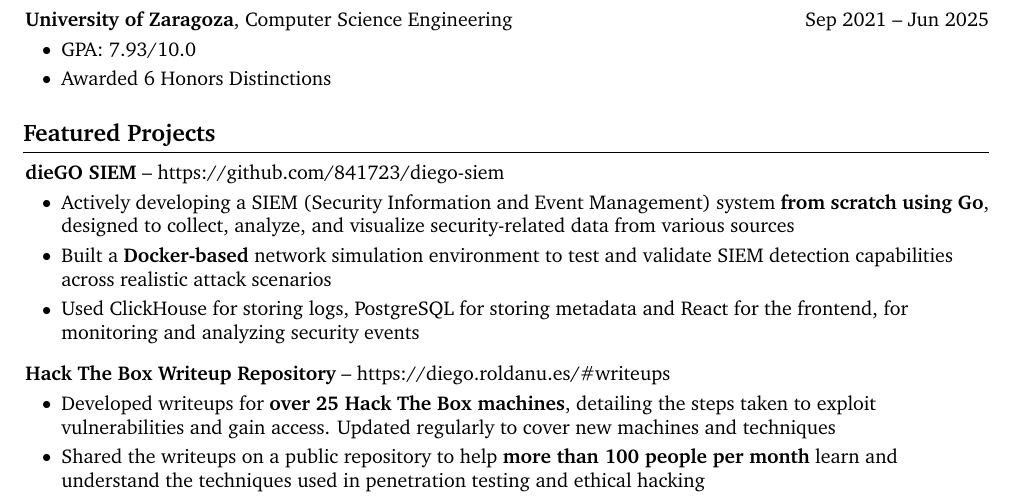
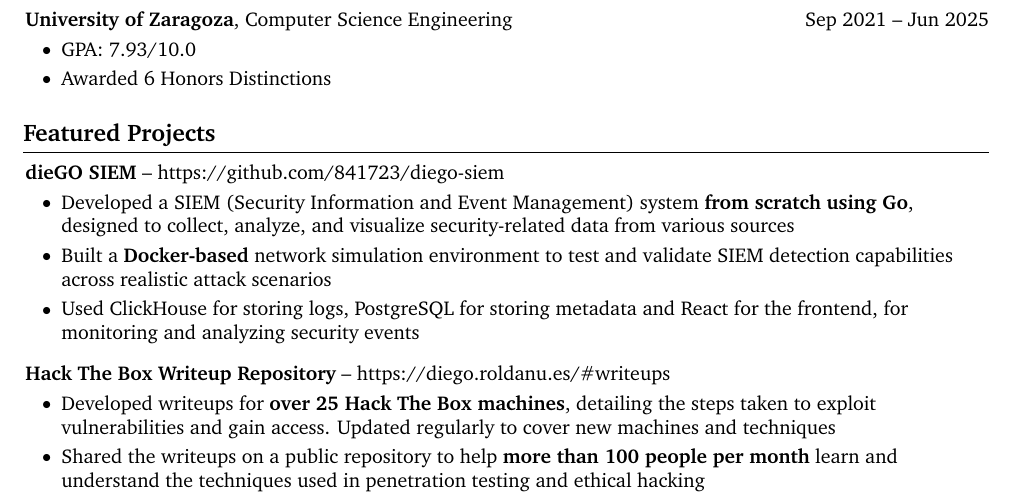
Before and after one commit to 841723/841723, a LaTeX CV (cv/diegoraulroldanuruena-cv.tex): part of the page, cut so that both start at the same text. Compiled offline with pdfLaTeX.

Commit message:
Update CV to reflect development of SIEM system using Go

```diff
--- a/cv/diegoraulroldanuruena-cv.tex
+++ b/cv/diegoraulroldanuruena-cv.tex
@@ -291,7 +291,7 @@
         \vspace{0.10 cm}
         \begin{onecolentry}
             \begin{highlights}
-                \item Actively developing a SIEM (Security Information and Event Management) system \textbf{from scratch using Go}, designed to collect, analyze, and visualize security-related data from various sources
+                \item Developed a SIEM (Security Information and Event Management) system \textbf{from scratch using Go}, designed to collect, analyze, and visualize security-related data from various sources
                 \item Built a \textbf{Docker-based} network simulation environment to test and validate SIEM detection capabilities across realistic attack scenarios
                 \item Used ClickHouse for storing logs, PostgreSQL for storing metadata and React for the frontend, for monitoring and analyzing security events
             \end{highlights}
```
Also changed, not shown: cv/diegoraulroldanuruena-cv.pdf.
